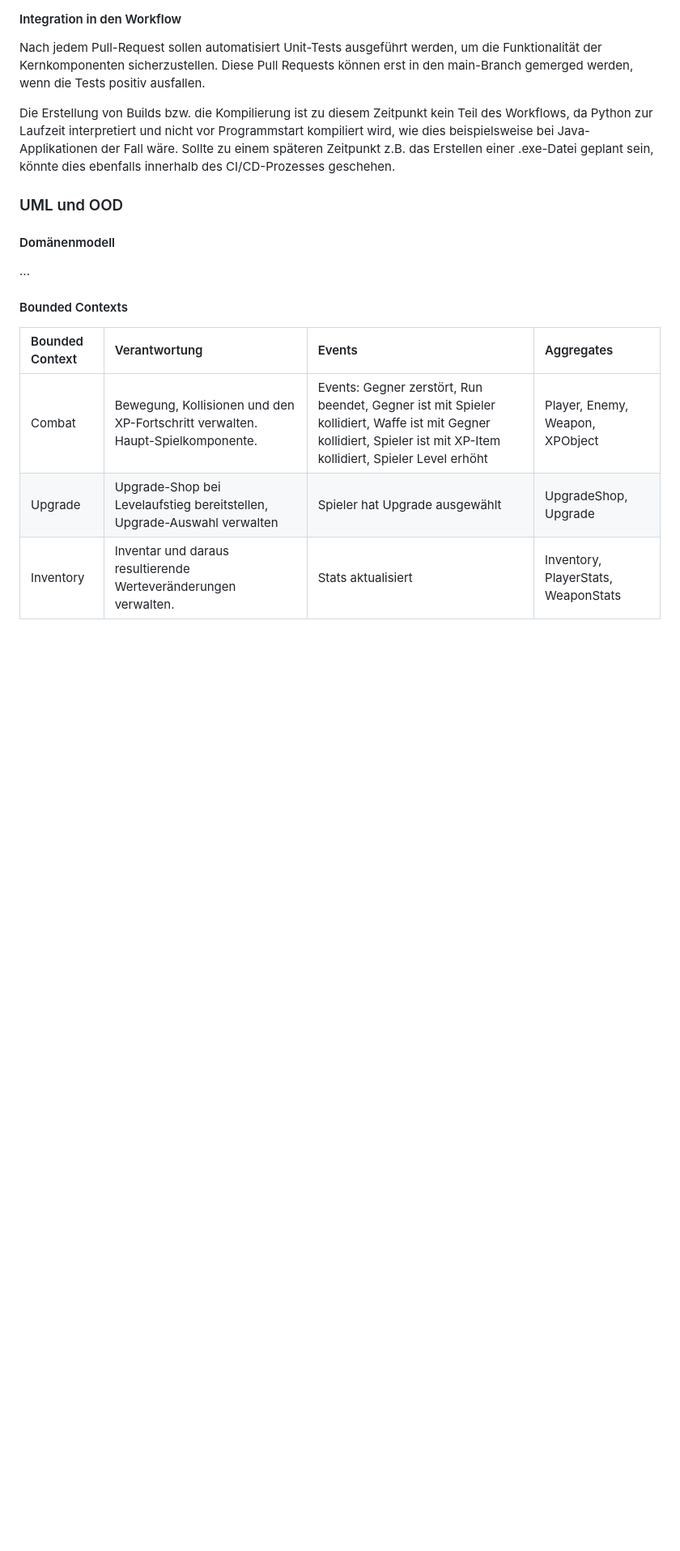
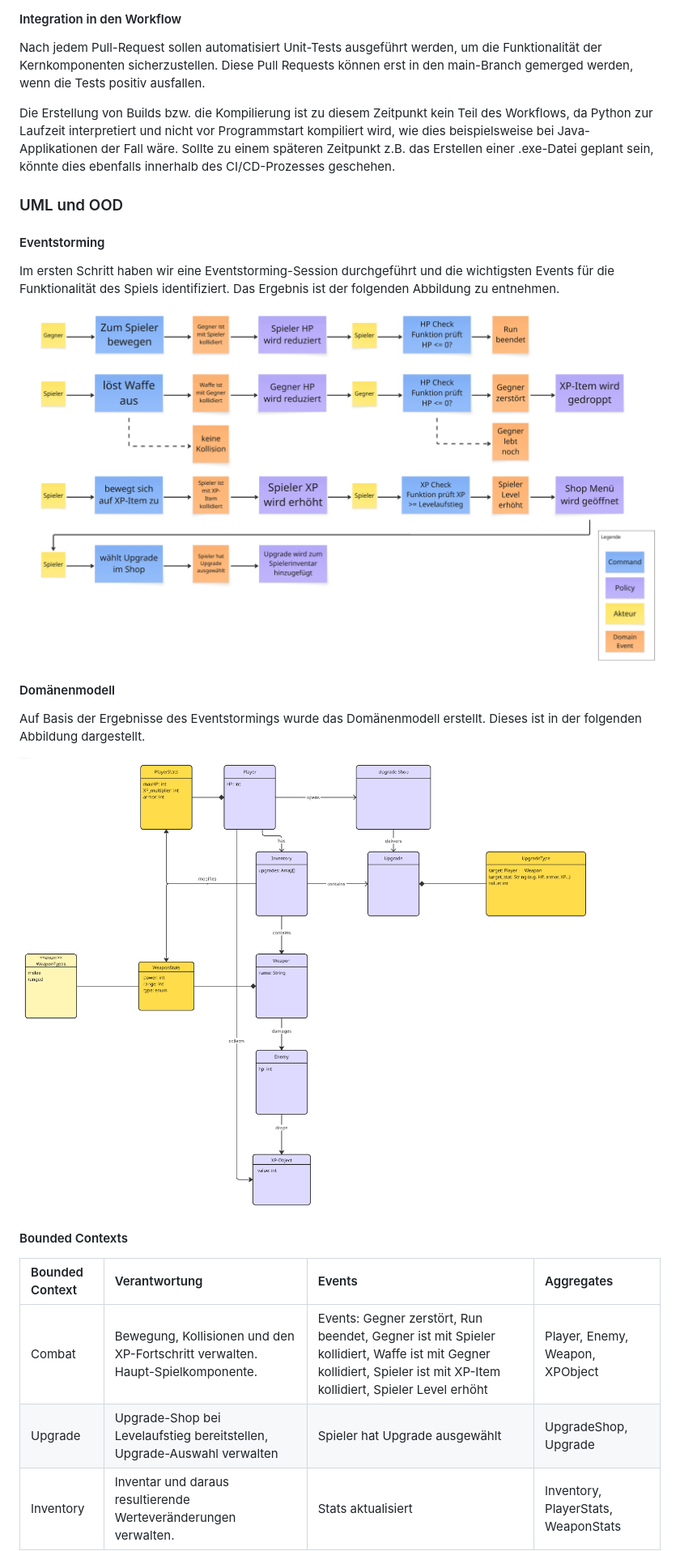
Before and after one commit to Dolokan/MSE_Roguelike, a Markdown page: README.md, the part around one of its changes. Shown at 81% size. Drawn GitHub-style; pictures changed too: images/domain_model.png (added), images/eventstorming.png (added); blank space fills up the shorter version.

Commit message:
Overhaul during group meeting session: Update images, discuss results and add additional explainations

```diff
--- a/README.md
+++ b/README.md
@@ -14,8 +16,18 @@ Die Erstellung von Builds bzw. die Kompilierung ist zu diesem Zeitpunkt kein Tei
 
 ### UML und OOD
 
+#### Eventstorming
+
+Im ersten Schritt haben wir eine Eventstorming-Session durchgeführt und die wichtigsten Events für die Funktionalität des Spiels identifiziert. Das Ergebnis ist der folgenden Abbildung zu entnehmen.
+
+![Eventstorming Diagramm](./images/eventstorming.png)
+
 #### Domänenmodell
-...
+
+Auf Basis der Ergebnisse des Eventstormings wurde das Domänenmodell erstellt. Dieses ist in der folgenden Abbildung dargestellt.
+
+![Domänenmodell Diagramm](./images/domain_model.png)
+
 
 #### Bounded Contexts
 
```
Also changed, not shown: other parts of README.md (+4 -2 lines), images/entities_aggregates.png.
